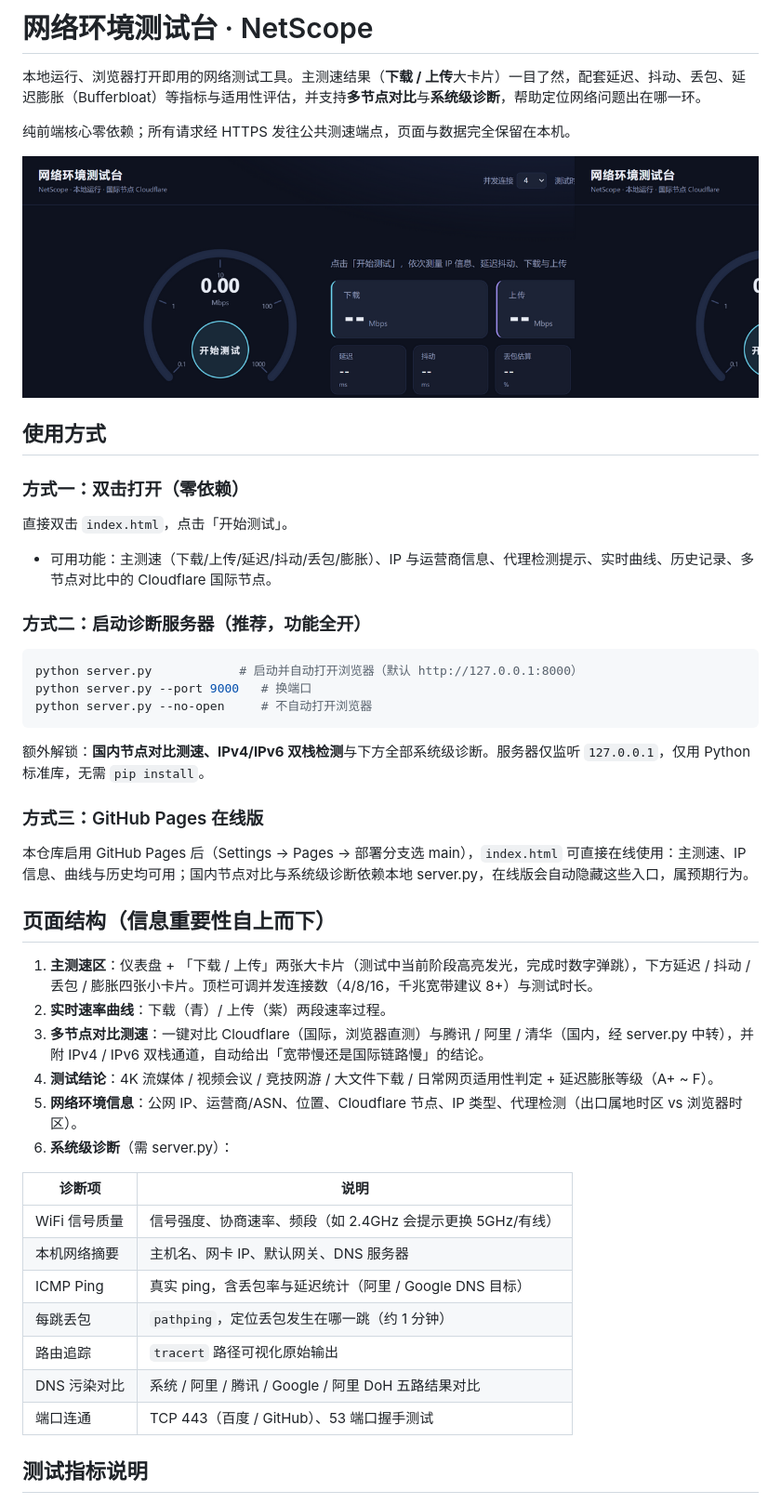
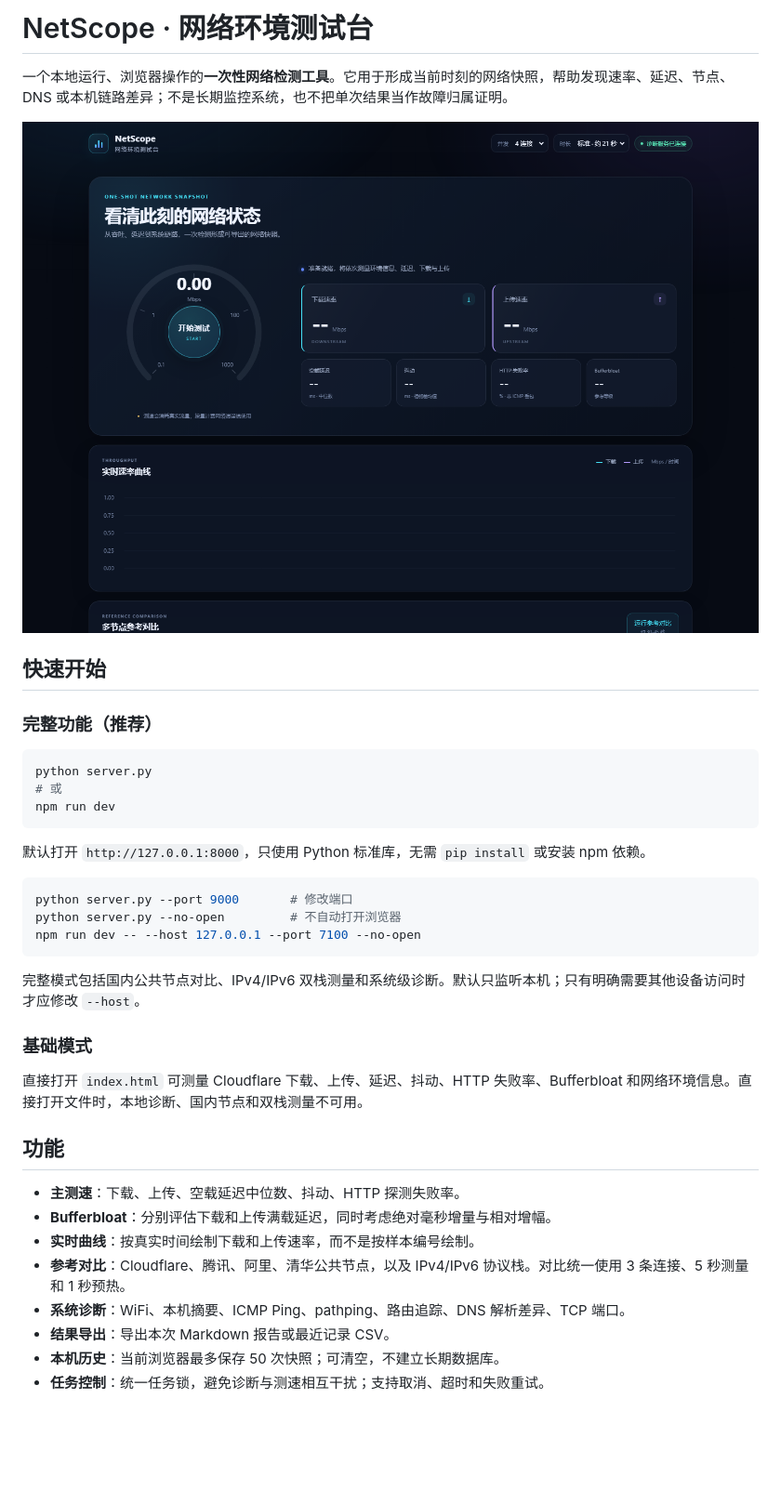
Before and after one commit to Dishcei666/Web_Test, a Markdown page: README.md, the part around the change printed below. Shown: that part at 93% size. Rendered like a GitHub page; pictures changed too: docs/screenshot.png; blank space fills up the shorter version.

````diff
--- a/README.md
+++ b/README.md
@@ -1,51 +1,41 @@
-# 网络环境测试台 · NetScope
+# NetScope · 网络环境测试台
 
-本地运行、浏览器打开即用的网络测试工具。主测速结果（**下载 / 上传**大卡片）一目了然，配套延迟、抖动、丢包、延迟膨胀（Bufferbloat）等指标与适用性评估，并支持**多节点对比**与**系统级诊断**，帮助定位网络问题出在哪一环。
-
-纯前端核心零依赖；所有请求经 HTTPS 发往公共测速端点，页面与数据完全保留在本机。
+一个本地运行、浏览器操作的**一次性网络检测工具**。它用于形成当前时刻的网络快照，帮助发现速率、延迟、节点、DNS 或本机链路差异；不是长期监控系统，也不把单次结果当作故障归属证明。
 
 ![界面预览](docs/screenshot.png)
 
-## 使用方式
+## 快速开始
 
-### 方式一：双击打开（零依赖）
-
-直接双击 `index.html`，点击「开始测试」。
-
-- 可用功能：主测速（下载/上传/延迟/抖动/丢包/膨胀）、IP 与运营商信息、代理检测提示、实时曲线、历史记录、多节点对比中的 Cloudflare 国际节点。
-
-### 方式二：启动诊断服务器（推荐，功能全开）
+### 完整功能（推荐）
 
 ```bash
-python server.py            # 启动并自动打开浏览器（默认 http://127.0.0.1:8000）
-python server.py --port 9000   # 换端口
-python server.py --no-open     # 不自动打开浏览器
+python server.py
+# 或
+npm run dev
 ```
 
-额外解锁：**国内节点对比测速、IPv4/IPv6 双栈检测**与下方全部系统级诊断。服务器仅监听 `127.0.0.1`，仅用 Python 标准库，无需 `pip install`。
+默认打开 `http://127.0.0.1:8000`，只使用 Python 标准库，无需 `pip install` 或安装 npm 依赖。
 
-### 方式三：GitHub Pages 在线版
+```bash
+python server.py --port 9000       # 修改端口
+python server.py --no-open         # 不自动打开浏览器
+npm run dev -- --host 127.0.0.1 --port 7100 --no-open
+```
 
-本仓库启用 GitHub Pages 后（Settings → Pages → 部署分支选 main），`index.html` 可直接在线使用：主测速、IP 信息、曲线与历史均可用；国内节点对比与系统级诊断依赖本地 server.py，在线版会自动隐藏这些入口，属预期行为。
+完整模式包括国内公共节点对比、IPv4/IPv6 双栈测量和系统级诊断。默认只监听本机；只有明确需要其他设备访问时才应修改 `--host`。
 
-## 页面结构（信息重要性自上而下）
+### 基础模式
 
-1. **主测速区**：仪表盘 + 「下载 / 上传」两张大卡片（测试中当前阶段高亮发光，完成时数字弹跳），下方延迟 / 抖动 / 丢包 / 膨胀四张小卡片。顶栏可调并发连接数（4/8/16，千兆宽带建议 8+）与测试时长。
-2. **实时速率曲线**：下载（青）/ 上传（紫）两段速率过程。
-3. **多节点对比测速**：一键对比 Cloudflare（国际，浏览器直测）与腾讯 / 阿里 / 清华（国内，经 server.py 中转），并附 IPv4 / IPv6 双栈通道，自动给出「宽带慢还是国际链路慢」的结论。
-4. **测试结论**：4K 流媒体 / 视频会议 / 竞技网游 / 大文件下载 / 日常网页适用性判定 + 延迟膨胀等级（A+ ~ F）。
-5. **网络环境信息**：公网 IP、运营商/ASN、位置、Cloudflare 节点、IP 类型、代理检测（出口属地时区 vs 浏览器时区）。
-6. **系统级诊断**（需 server.py）：
+直接打开 `index.html` 可测量 Cloudflare 下载、上传、延迟、抖动、HTTP 失败率、Bufferbloat 和网络环境信息。直接打开文件时，本地诊断、国内节点和双栈测量不可用。
 
-| 诊断项 | 说明 |
-|--------|------|
-| WiFi 信号质量 | 信号强度、协商速率、频段（如 2.4GHz 会提示更换 5GHz/有线） |
-| 本机网络摘要 | 主机名、网卡 IP、默认网关、DNS 服务器 |
-| ICMP Ping | 真实 ping，含丢包率与延迟统计（阿里 / Google DNS 目标） |
-| 每跳丢包 | `pathping`，定位丢包发生在哪一跳（约 1 分钟） |
-| 路由追踪 | `tracert` 路径可视化原始输出 |
-| DNS 污染对比 | 系统 / 阿里 / 腾讯 / Google / 阿里 DoH 五路结果对比 |
-| 端口连通 | TCP 443（百度 / GitHub）、53 端口握手测试 |
+## 功能
 
-## 测试指标说明
+- **主测速**：下载、上传、空载延迟中位数、抖动、HTTP 探测失败率。
+- **Bufferbloat**：分别评估下载和上传满载延迟，同时考虑绝对毫秒增量与相对增幅。
+- **实时曲线**：按真实时间绘制下载和上传速率，而不是按样本编号绘制。
+- **参考对比**：Cloudflare、腾讯、阿里、清华公共节点，以及 IPv4/IPv6 协议栈。对比统一使用 3 条连接、5 秒测量和 1 秒预热。
+- **系统诊断**：WiFi、本机摘要、ICMP Ping、pathping、路由追踪、DNS 解析差异、TCP 端口。
+- **结果导出**：导出本次 Markdown 报告或最近记录 CSV。
+- **本机历史**：当前浏览器最多保存 50 次快照；可清空，不建立长期数据库。
+- **任务控制**：统一任务锁，避免诊断与测速相互干扰；支持取消、超时和失败重试。
 
````
Also changed, not shown: other parts of README.md (+44 -30 lines), 14 other files.
